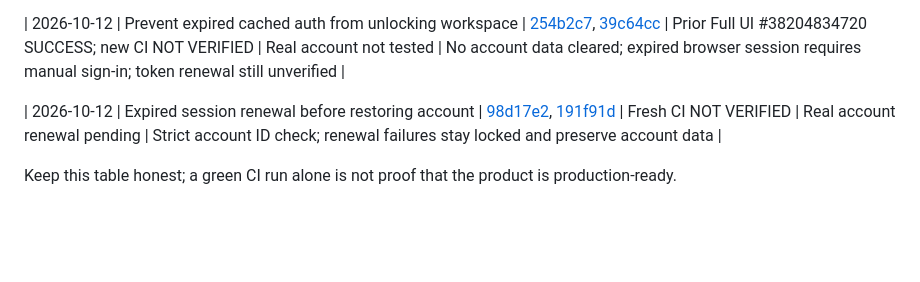
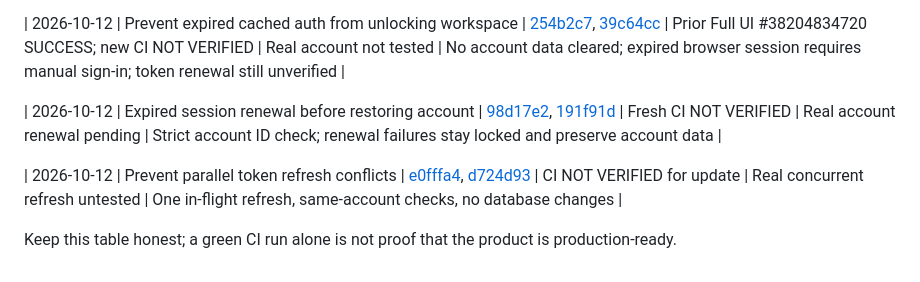
Before and after one commit to 3bHussein/ProgressXX-Web, a Markdown page: ROADMAP.md, the part around the change. Drawn GitHub-style; blank space fills up the shorter version.

Commit message:
docs: checkpoint concurrent token refresh guard

```diff
--- a/ROADMAP.md
+++ b/ROADMAP.md
@@ -112,4 +112,6 @@ To resume: `Resume SECURITY-DEFERRED-2026-10-12` or `ارجع لاختبارات
 
 | 2026-10-12 | Expired session renewal before restoring account | [98d17e2](https://github.com/3bHussein/ProgressXX-Web/commit/98d17e29d555590116a0aa8eb964ac531ab92c11), [191f91d](https://github.com/3bHussein/ProgressXX-Web/commit/191f91d1ad3cd6f2a83dd33f650e19f8c4a3fbac) | Fresh CI NOT VERIFIED | Real account renewal pending | Strict account ID check; renewal failures stay locked and preserve account data |
 
+| 2026-10-12 | Prevent parallel token refresh conflicts | [e0fffa4](https://github.com/3bHussein/ProgressXX-Web/commit/e0fffa42843c3115a45ba677d46115cfbbd7df2f), [d724d93](https://github.com/3bHussein/ProgressXX-Web/commit/d724d930aeb941e7516bf116fc4434fd32305e1e) | CI NOT VERIFIED for update | Real concurrent refresh untested | One in-flight refresh, same-account checks, no database changes |
+
 Keep this table honest; a green CI run alone is not proof that the product is production-ready.
```
